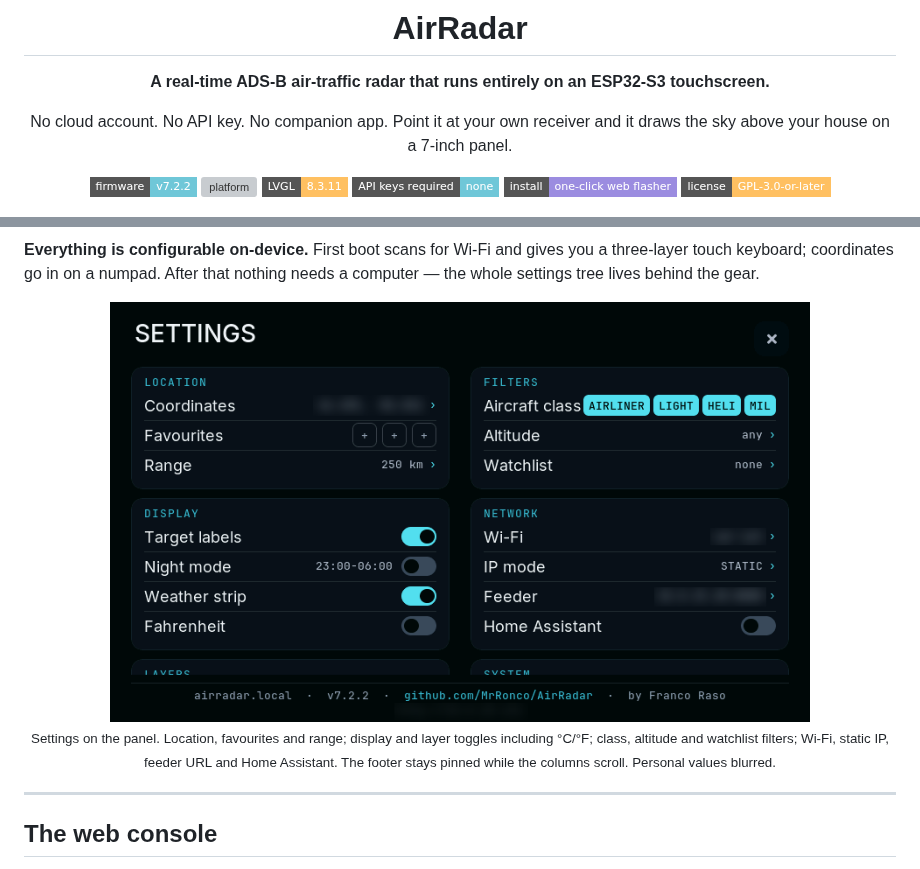
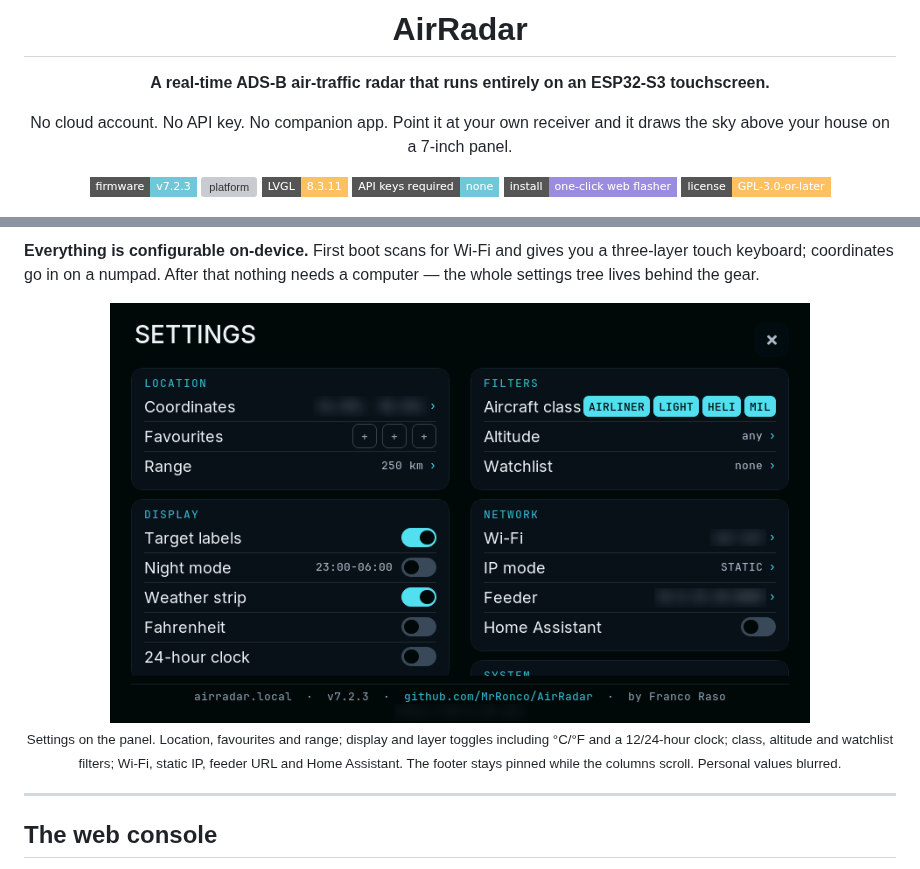
Before and after one commit to MrRonco/AirRadar, a Markdown page: README.md, 2 parts joined by grey strips. GitHub-like rendering; pictures changed too: docs/img/panel-settings.png; badges without logos; grey boxes are pictures that could not be loaded.

```diff
--- a/README.md
+++ b/README.md
@@ -7,7 +7,7 @@
 No cloud account. No API key. No companion app. Point it at your own receiver and it
 draws the sky above your house on a 7-inch panel.
 
-[![firmware](https://img.shields.io/badge/firmware-v7.2.2-6fc7d8?style=flat-square)](docs/HISTORY.md) [![platform](https://img.shields.io/badge/ESP32--S3-16MB%20%2F%208MB%20PSRAM-9b8ce0?style=flat-square)](docs/HARDWARE.md) [![ui](https://img.shields.io/badge/LVGL-8.3.11-ffc061?style=flat-square)](https://lvgl.io) [![data](https://img.shields.io/badge/API%20keys%20required-none-6fc7d8?style=flat-square)](#data-sources) [![install](https://img.shields.io/badge/install-one--click%20web%20flasher-9b8ce0?style=flat-square)](https://mrronco.github.io/AirRadar/flasher/) [![license](https://img.shields.io/badge/license-GPL--3.0--or--later-ffc061?style=flat-square)](LICENSE)
+[![firmware](https://img.shields.io/badge/firmware-v7.2.3-6fc7d8?style=flat-square)](docs/HISTORY.md) [![platform](https://img.shields.io/badge/ESP32--S3-16MB%20%2F%208MB%20PSRAM-9b8ce0?style=flat-square)](docs/HARDWARE.md) [![ui](https://img.shields.io/badge/LVGL-8.3.11-ffc061?style=flat-square)](https://lvgl.io) [![data](https://img.shields.io/badge/API%20keys%20required-none-6fc7d8?style=flat-square)](#data-sources) [![install](https://img.shields.io/badge/install-one--click%20web%20flasher-9b8ce0?style=flat-square)](https://mrronco.github.io/AirRadar/flasher/) [![license](https://img.shields.io/badge/license-GPL--3.0--or--later-ffc061?style=flat-square)](LICENSE)
 
 <img src="docs/img/panel.png" width="820" alt="AirRadar main screen during a real emergency: a full-bleed dark base map with the coverage disc, seven aircraft, and Air Canada 337 squawking 7600 shown as a red glyph with a red alert strip in the Overview card and a red squawk value in the Selected card">
 
@@ -90,8 +90,8 @@ computer — the whole settings tree lives behind the gear.
 <img src="docs/img/panel-settings.png" width="700" alt="The on-device settings screen: Location, Display, Layers, Filters and Network groups in a two-column layout with a pinned footer">
 
 <sub>Settings on the panel. Location, favourites and range; display and layer toggles including
-°C/°F; class, altitude and watchlist filters; Wi-Fi, static IP, feeder URL and Home Assistant.
-The footer stays pinned while the columns scroll. Personal values blurred.</sub>
+°C/°F and a 12/24-hour clock; class, altitude and watchlist filters; Wi-Fi, static IP, feeder URL
+and Home Assistant. The footer stays pinned while the columns scroll. Personal values blurred.</sub>
 
 </div>
 
```
Also changed, not shown: docs/HISTORY.md (+47 -0 lines), 5 other files.
